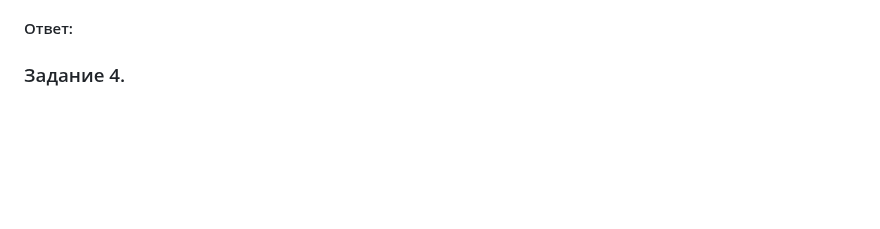
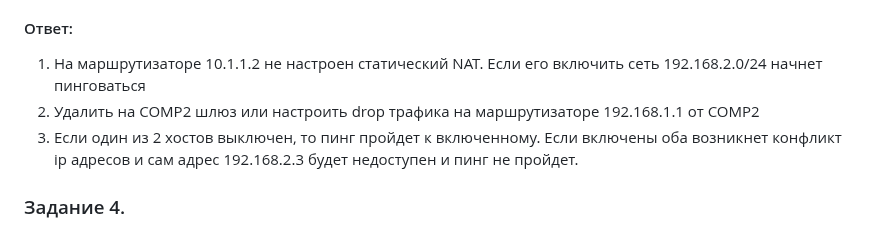
Before and after one commit to networksuperman/netology_dev_ops, a Markdown page: SLINA-19/IT System and OS Linux/4-08.md, the part around the change. Drawn GitHub-style; blank space fills up the shorter version.

```diff
--- a/SLINA-19/IT System and OS Linux/4-08.md
+++ b/SLINA-19/IT System and OS Linux/4-08.md
@@ -56,6 +56,10 @@ COMP1 и COMP2 оба пингуют 10.1.1.2, однако не пингуют
 Приведите ответ в свободной форме.
 
 #### Ответ:
+1. На маршрутизаторе 10.1.1.2 не настроен статический NAT. Если его включить сеть 192.168.2.0/24 начнет пинговаться
+2. Удалить на COMP2 шлюз или настроить drop трафика на маршрутизаторе 192.168.1.1 от COMP2
+3. Если один из 2 хостов выключен, то пинг пройдет к включенному. Если включены оба возникнет конфликт ip адресов и сам адрес 192.168.2.3 будет недоступен и пинг не пройдет.
+
 
 ### Задание 4.
 Сделайте ping с одной виртуальной / физической машины на другую.
```
